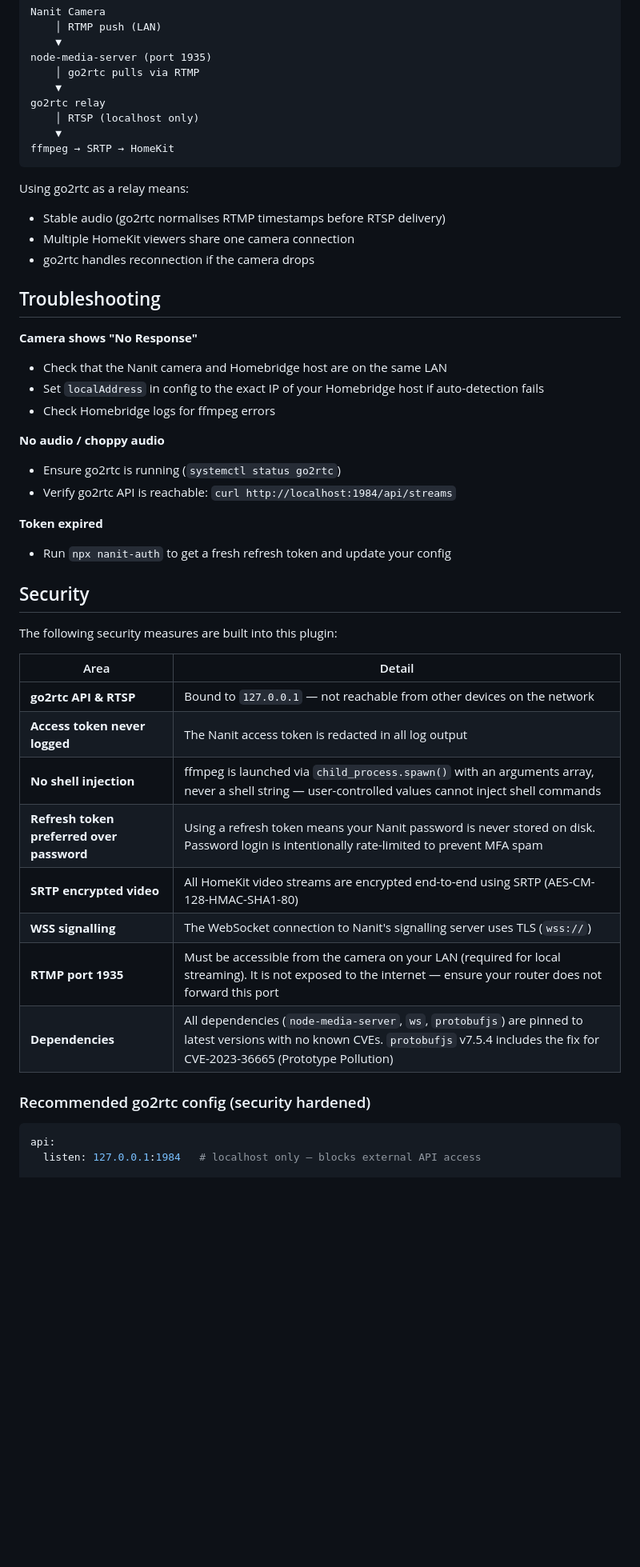
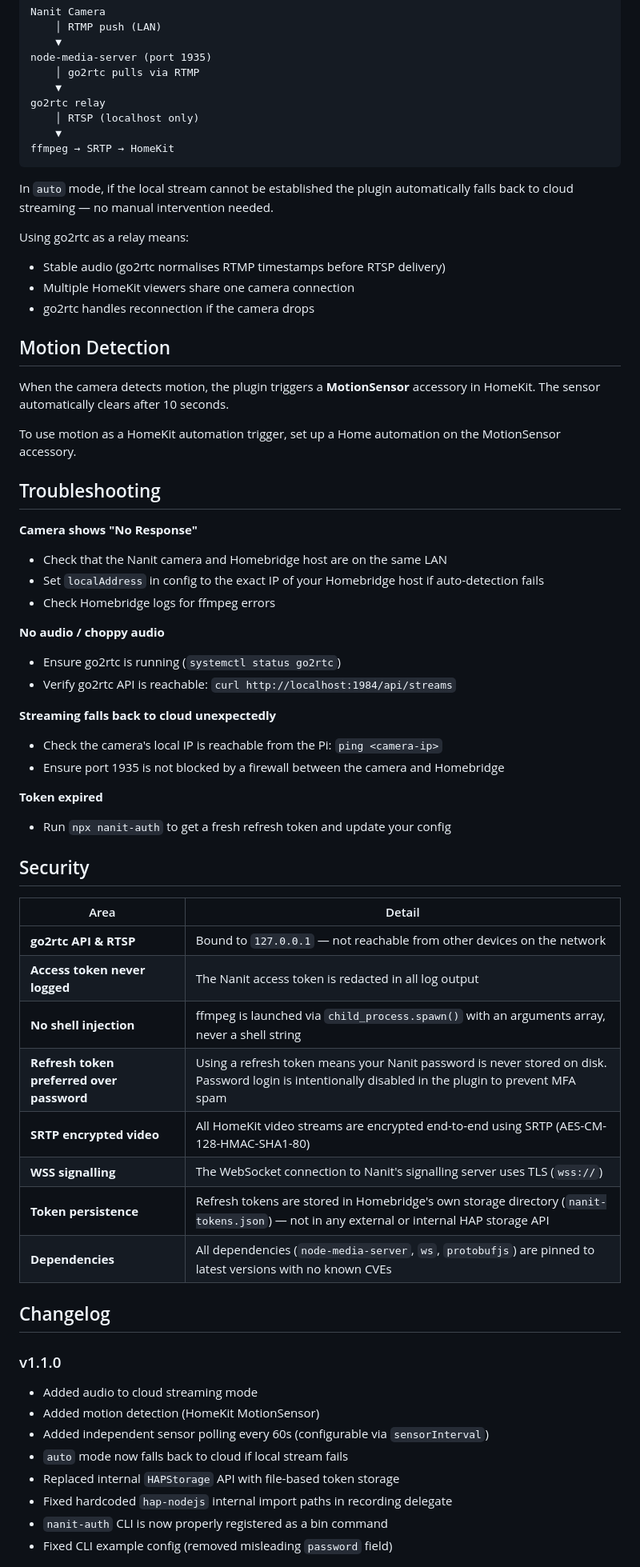
Before and after one commit to GhostOnyx/homebridge-nanit-pro, a Markdown page: README.md, the part around one of its changes. Shown at 80% size. GitHub-like rendering; blank space fills up the shorter version.

Commit message:
Update README for v1.1.0 — audio, motion detection, auto fallback, sensor polling, changelog
Co-Authored-By: Claude Sonnet 4.6 <noreply@anthropic.com>

````diff
--- a/README.md
+++ b/README.md
@@ -109,10 +112,18 @@ go2rtc relay
 ffmpeg → SRTP → HomeKit
 ```
 
+In `auto` mode, if the local stream cannot be established the plugin automatically falls back to cloud streaming — no manual intervention needed.
+
 Using go2rtc as a relay means:
 - Stable audio (go2rtc normalises RTMP timestamps before RTSP delivery)
 - Multiple HomeKit viewers share one camera connection
 - go2rtc handles reconnection if the camera drops
+
+## Motion Detection
+
+When the camera detects motion, the plugin triggers a **MotionSensor** accessory in HomeKit. The sensor automatically clears after 10 seconds.
+
+To use motion as a HomeKit automation trigger, set up a Home automation on the MotionSensor accessory.
 
 ## Troubleshooting
 
@@ -125,27 +136,35 @@ Using go2rtc as a relay means:
 - Ensure go2rtc is running (`systemctl status go2rtc`)
 - Verify go2rtc API is reachable: `curl http://localhost:1984/api/streams`
 
+**Streaming falls back to cloud unexpectedly**
+- Check the camera's local IP is reachable from the Pi: `ping <camera-ip>`
+- Ensure port 1935 is not blocked by a firewall between the camera and Homebridge
+
 **Token expired**
 - Run `npx nanit-auth` to get a fresh refresh token and update your config
 
 ## Security
 
-The following security measures are built into this plugin:
-
 | Area | Detail |
 |------|--------|
 | **go2rtc API & RTSP** | Bound to `127.0.0.1` — not reachable from other devices on the network |
 | **Access token never logged** | The Nanit access token is redacted in all log output |
-| **No shell injection** | ffmpeg is launched via `child_process.spawn()` with an arguments array, never a shell string — user-controlled values cannot inject shell commands |
-| **Refresh token preferred over password** | Using a refresh token means your Nanit password is never stored on disk. Password login is intentionally rate-limited to prevent MFA spam |
+| **No shell injection** | ffmpeg is launched via `child_process.spawn()` with an arguments array, never a shell string |
+| **Refresh token preferred over password** | Using a refresh token means your Nanit password is never stored on disk. Password login is intentionally disabled in the plugin to prevent MFA spam |
 | **SRTP encrypted video** | All HomeKit video streams are encrypted end-to-end using SRTP (AES-CM-128-HMAC-SHA1-80) |
 | **WSS signalling** | The WebSocket connection to Nanit's signalling server uses TLS (`wss://`) |
-| **RTMP port 1935** | Must be accessible from the camera on your LAN (required for local streaming). It is not exposed to the internet — ensure your router does not forward this port |
-| **Dependencies** | All dependencies (`node-media-server`, `ws`, `protobufjs`) are pinned to latest versions with no known CVEs. `protobufjs` v7.5.4 includes the fix for CVE-2023-36665 (Prototype Pollution) |
+| **Token persistence** | Refresh tokens are stored in Homebridge's own storage directory (`nanit-tokens.json`) — not in any external or internal HAP storage API |
+| **Dependencies** | All dependencies (`node-media-server`, `ws`, `protobufjs`) are pinned to latest versions with no known CVEs |
 
-### Recommended go2rtc config (security hardened)
+## Changelog
 
-```yaml
-api:
-  listen: 127.0.0.1:1984   # localhost only — blocks external API access
+### v1.1.0
+- Added audio to cloud streaming mode
+- Added motion detection (HomeKit MotionSensor)
+- Added independent sensor polling every 60s (configurable via `sensorInterval`)
+- `auto` mode now falls back to cloud if local stream fails
+- Replaced internal `HAPStorage` API with file-based token storage
+- Fixed hardcoded `hap-nodejs` internal import paths in recording delegate
+- `nanit-auth` CLI is now properly registered as a bin command
+- Fixed CLI example config (removed misleading `password` field)
 
````
Also changed, not shown: other parts of README.md (+10 -11 lines).
